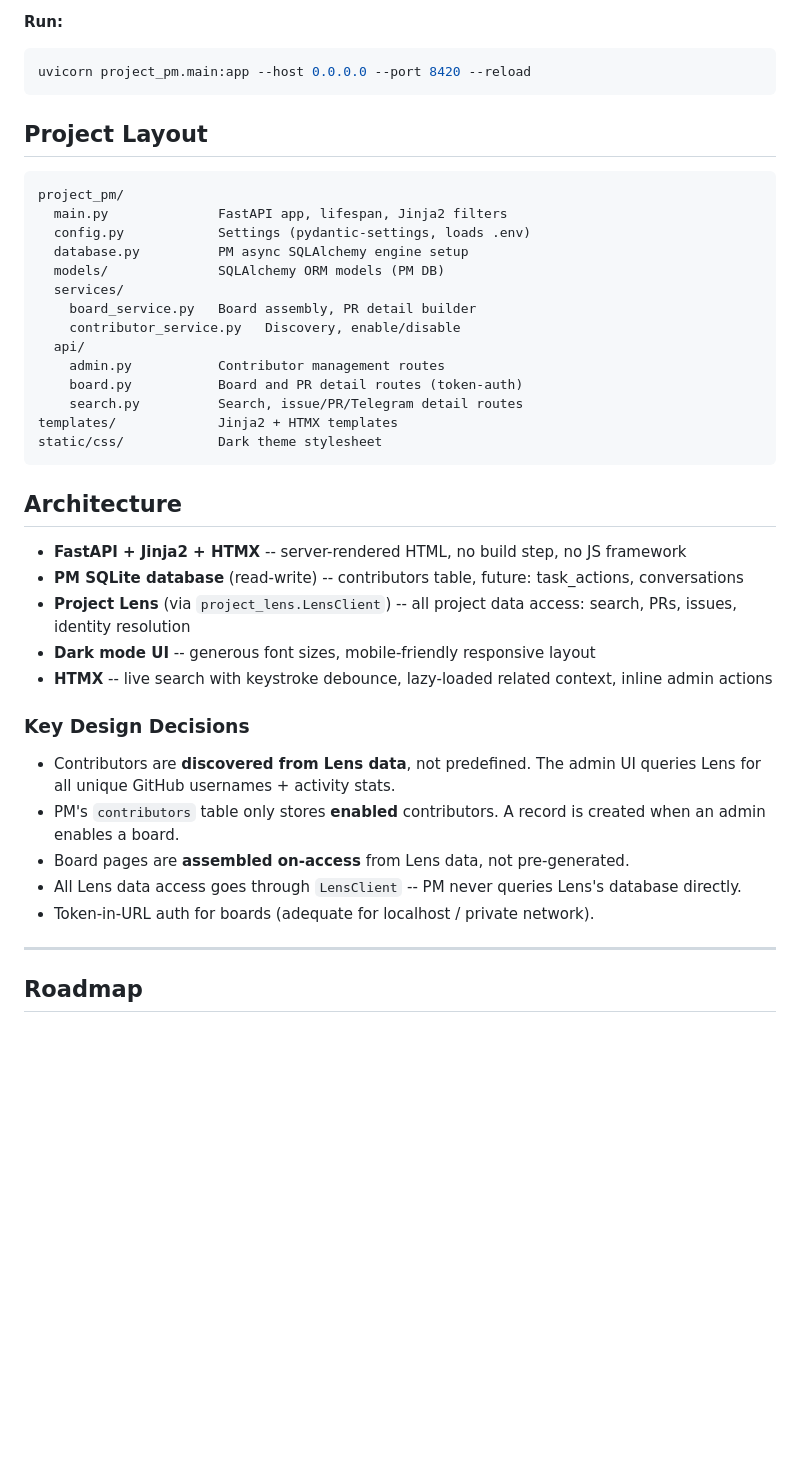
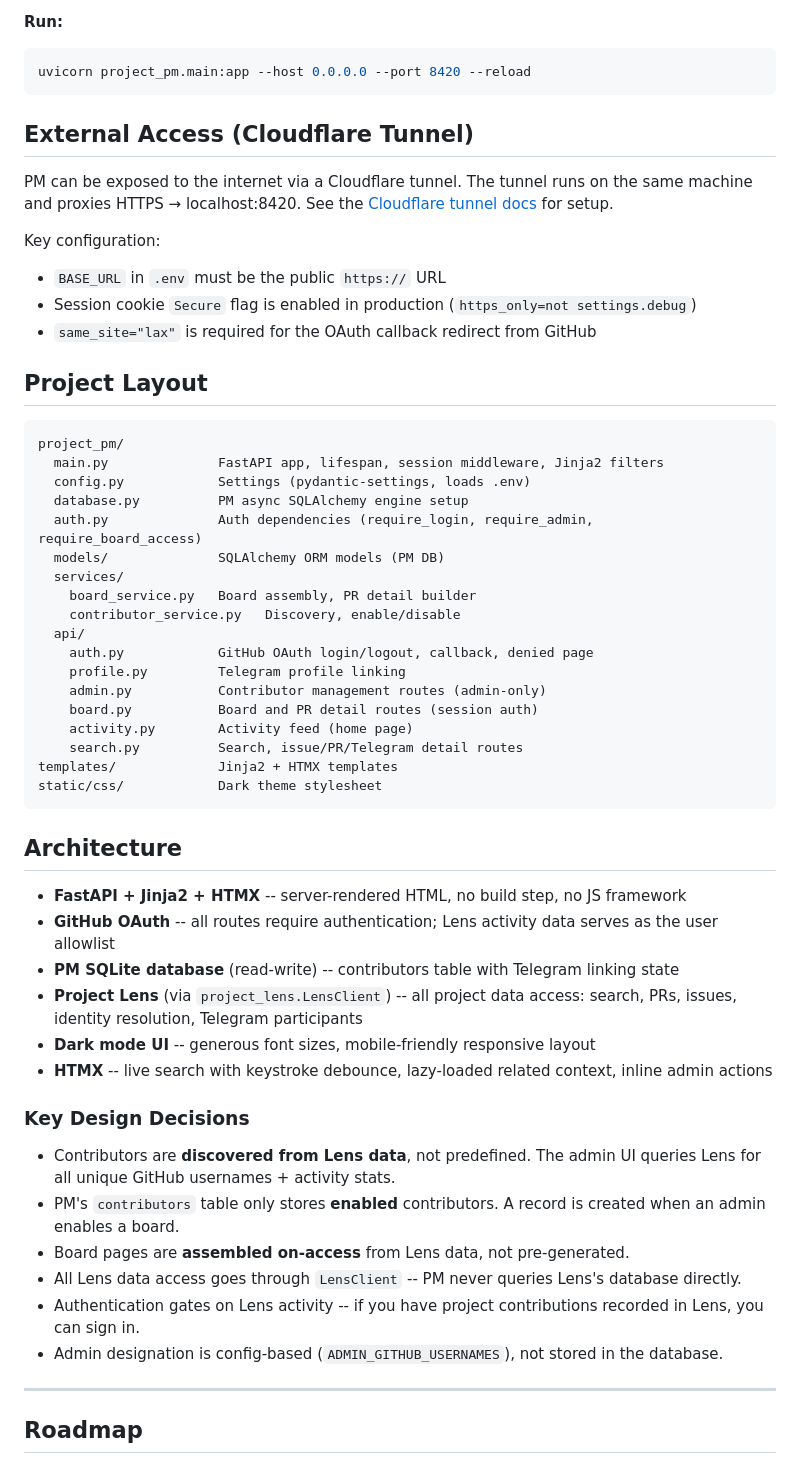
Before and after one commit to Chaitanya-Keyal/project-pm, a Markdown page: README.md, the part around one of its changes. GitHub-like rendering; blank space fills up the shorter version.

````diff
--- a/README.md
+++ b/README.md
@@ -65,20 +92,33 @@ cp .env.example .env
 uvicorn project_pm.main:app --host 0.0.0.0 --port 8420 --reload
 ```
 
+## External Access (Cloudflare Tunnel)
+
+PM can be exposed to the internet via a Cloudflare tunnel. The tunnel runs on the same machine and proxies HTTPS → localhost:8420. See the [Cloudflare tunnel docs](https://developers.cloudflare.com/cloudflare-one/connections/connect-networks/) for setup.
+
+Key configuration:
+- `BASE_URL` in `.env` must be the public `https://` URL
+- Session cookie `Secure` flag is enabled in production (`https_only=not settings.debug`)
+- `same_site="lax"` is required for the OAuth callback redirect from GitHub
+
 ## Project Layout
 
 ```
 project_pm/
-  main.py              FastAPI app, lifespan, Jinja2 filters
+  main.py              FastAPI app, lifespan, session middleware, Jinja2 filters
   config.py            Settings (pydantic-settings, loads .env)
   database.py          PM async SQLAlchemy engine setup
+  auth.py              Auth dependencies (require_login, require_admin, require_board_access)
   models/              SQLAlchemy ORM models (PM DB)
   services/
     board_service.py   Board assembly, PR detail builder
     contributor_service.py   Discovery, enable/disable
   api/
-    admin.py           Contributor management routes
-    board.py           Board and PR detail routes (token-auth)
+    auth.py            GitHub OAuth login/logout, callback, denied page
+    profile.py         Telegram profile linking
+    admin.py           Contributor management routes (admin-only)
+    board.py           Board and PR detail routes (session auth)
+    activity.py        Activity feed (home page)
     search.py          Search, issue/PR/Telegram detail routes
 templates/             Jinja2 + HTMX templates
 static/css/            Dark theme stylesheet
@@ -87,8 +127,9 @@ static/css/            Dark theme stylesheet
 ## Architecture
 
 - **FastAPI + Jinja2 + HTMX** -- server-rendered HTML, no build step, no JS framework
-- **PM SQLite database** (read-write) -- contributors table, future: task_actions, conversations
-- **Project Lens** (via `project_lens.LensClient`) -- all project data access: search, PRs, issues, identity resolution
+- **GitHub OAuth** -- all routes require authentication; Lens activity data serves as the user allowlist
+- **PM SQLite database** (read-write) -- contributors table with Telegram linking state
+- **Project Lens** (via `project_lens.LensClient`) -- all project data access: search, PRs, issues, identity resolution, Telegram participants
 - **Dark mode UI** -- generous font sizes, mobile-friendly responsive layout
 - **HTMX** -- live search with keystroke debounce, lazy-loaded related context, inline admin actions
 
@@ -98,7 +139,8 @@ static/css/            Dark theme stylesheet
 - PM's `contributors` table only stores **enabled** contributors. A record is created when an admin enables a board.
 - Board pages are **assembled on-access** from Lens data, not pre-generated.
 - All Lens data access goes through `LensClient` -- PM never queries Lens's database directly.
-- Token-in-URL auth for boards (adequate for localhost / private network).
+- Authentication gates on Lens activity -- if you have project contributions recorded in Lens, you can sign in.
+- Admin designation is config-based (`ADMIN_GITHUB_USERNAMES`), not stored in the database.
 
 ---
 
````
Also changed, not shown: other parts of README.md (+29 -2 lines).
